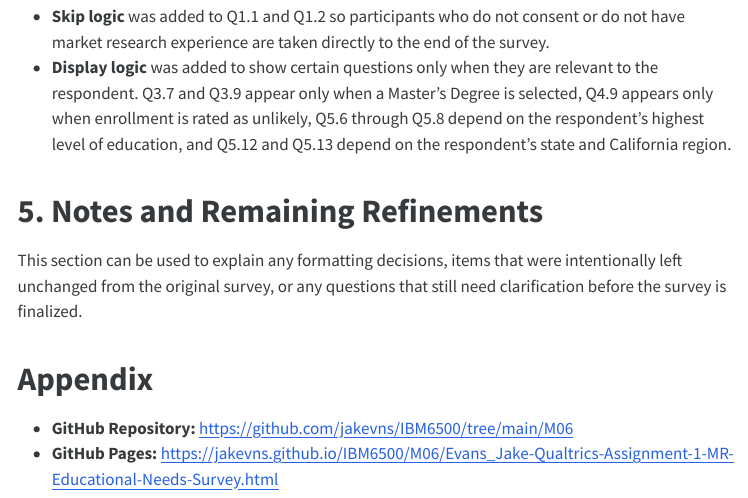
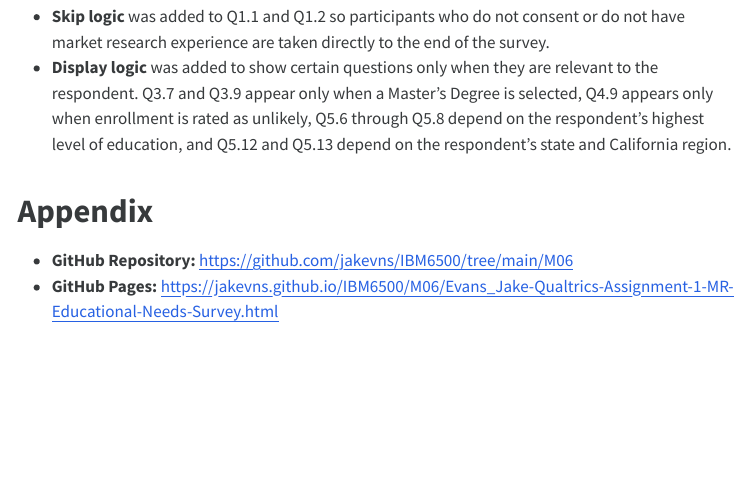
Before and after one commit to jakevns/IBM6500, a Quarto document (M06/Evans_Jake-Qualtrics-Assignment-1-MR-Educational-Needs-Survey.qmd): the page in a window 1100 px wide, from 3430 px down. The pictures show the output file M06/Evans_Jake-Qualtrics-Assignment-1-MR-Educational-Needs-Survey.html that the author committed with the source, opened offline; menus at the side of the page are left out.

Commit message:
adding changes to survey

```diff
--- a/M06/Evans_Jake-Qualtrics-Assignment-1-MR-Educational-Needs-Survey.qmd
+++ b/M06/Evans_Jake-Qualtrics-Assignment-1-MR-Educational-Needs-Survey.qmd
@@ -71,10 +71,6 @@ I added the following Qualtrics functions to match the logic and coding shown in
 * **Skip logic** was added to Q1.1 and Q1.2 so participants who do not consent or do not have market research experience are taken directly to the end of the survey.
 * **Display logic** was added to show certain questions only when they are relevant to the respondent. Q3.7 and Q3.9 appear only when a Master’s Degree is selected, Q4.9 appears only when enrollment is rated as unlikely, Q5.6 through Q5.8 depend on the respondent’s highest level of education, and Q5.12 and Q5.13 depend on the respondent’s state and California region.
 
-# 5. Notes and Remaining Refinements
-
-This section can be used to explain any formatting decisions, items that were intentionally left unchanged from the original survey, or any questions that still need clarification before the survey is finalized.
-
 # Appendix
 
 - **GitHub Repository:** <https://github.com/jakevns/IBM6500/tree/main/M06>
```
Also changed, not shown: M06/Evans_Jake-Qualtrics-Assignment-1-MR-Educational-Needs-Survey.html.
